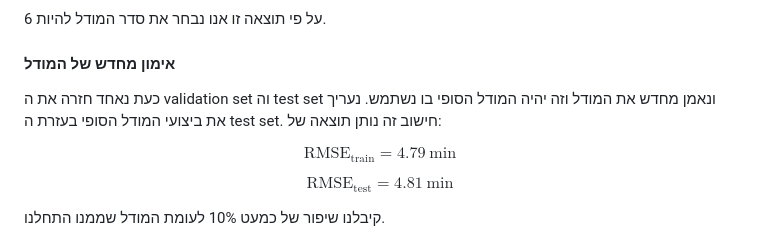
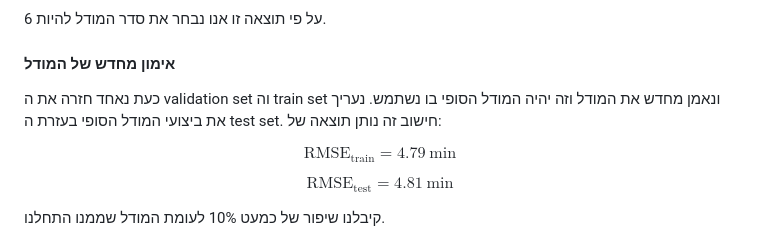
Before and after one commit to technion046195/technion046195, a Markdown page: content/tutorial03/index.md, the part around the change. GitHub-like rendering.

Commit message:
test -> train

```diff
--- a/content/tutorial03/index.md
+++ b/content/tutorial03/index.md
@@ -918,7 +918,7 @@ $$
 
 #### אימון מחדש של המודל
 
-כעת נאחד חזרה את ה validation set וה test set ונאמן מחדש את המודל וזה יהיה המודל הסופי בו נשתמש. נעריך את ביצועי המודל הסופי בעזרת ה test set. חישוב זה נותן תוצאה של:
+כעת נאחד חזרה את ה validation set וה train set ונאמן מחדש את המודל וזה יהיה המודל הסופי בו נשתמש. נעריך את ביצועי המודל הסופי בעזרת ה test set. חישוב זה נותן תוצאה של:
 
 $$
 \text{RMSE}_\text{train}=4.79\ \text{min}
```
